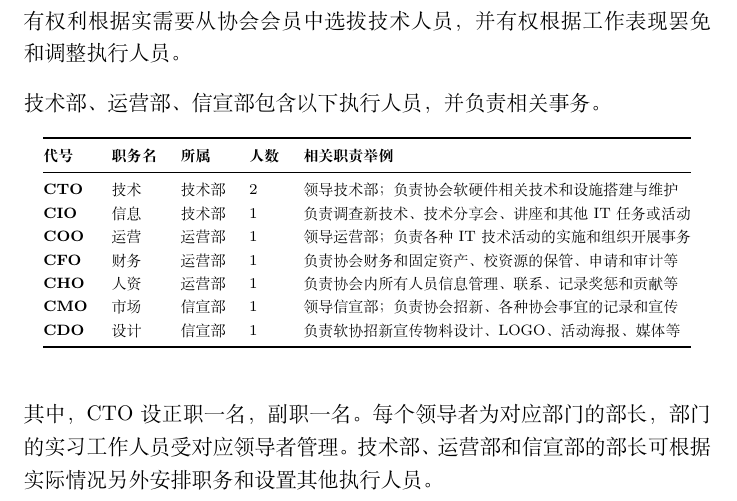
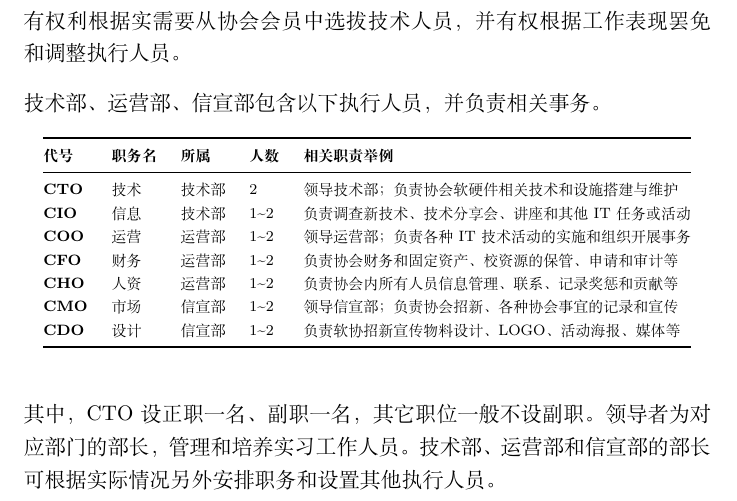
Before and after one commit to scnu-socoding/Articles-of-association-By-laws, a LaTeX document (tex/章程.tex): part of page 7 of 11, cut so that both start at the same text. Compiled offline with XeLaTeX.

Commit message:
修改下属机构职员人数定义

```diff
--- a/tex/章程.tex
+++ b/tex/章程.tex
@@ -213,25 +213,25 @@
 \textbf{代号} & \textbf{职务名} & \textbf{所属} & \textbf{人数} & \textbf{相关职责举例} \\
 \midrule()
 \endhead
-\textbf{CTO} & 技术 & 技术部 & \(2\) &
+\textbf{CTO} & 技术 & 技术部 & 2 &
 领导技术部；负责协会软硬件相关技术和设施搭建与维护 \\
-\textbf{CIO} & 信息 & 技术部 & \(1\) &
+\textbf{CIO} & 信息 & 技术部 & 1\textasciitilde 2 &
 负责调查新技术、技术分享会、讲座和其他 IT 任务或活动 \\
-\textbf{COO} & 运营 & 运营部 & \(1\) & 领导运营部；负责各种 IT
+\textbf{COO} & 运营 & 运营部 & 1\textasciitilde 2 & 领导运营部；负责各种 IT
 技术活动的实施和组织开展事务 \\
-\textbf{CFO} & 财务 & 运营部 & \(1\) &
+\textbf{CFO} & 财务 & 运营部 & 1\textasciitilde 2 &
 负责协会财务和固定资产、校资源的保管、申请和审计等 \\
-\textbf{CHO} & 人资 & 运营部 & \(1\) &
+\textbf{CHO} & 人资 & 运营部 & 1\textasciitilde 2 &
 负责协会内所有人员信息管理、联系、记录奖惩和贡献等 \\
-\textbf{CMO} & 市场 & 信宣部 & \(1\) &
+\textbf{CMO} & 市场 & 信宣部 & 1\textasciitilde 2 &
 领导信宣部；负责协会招新、各种协会事宜的记录和宣传 \\
-\textbf{CDO} & 设计 & 信宣部 & \(1\) &
+\textbf{CDO} & 设计 & 信宣部 & 1\textasciitilde 2 &
 负责软协招新宣传物料设计、LOGO、活动海报、媒体等 \\
 \bottomrule()
 \end{longtable}
 }
 其中，CTO
-设正职一名，副职一名。每个领导者为对应部门的部长，部门的实习工作人员受对应领导者管理。技术部、运营部和信宣部的部长可根据实际情况另外安排职务和设置其他执行人员。
+设正职一名、副职一名，其它职位一般不设副职。领导者为对应部门的部长，管理和培养实习工作人员。技术部、运营部和信宣部的部长可根据实际情况另外安排职务和设置其他执行人员。
 
 \hypertarget{ux7b2cux5341ux4e09ux6761-ux59d4ux5458ux4f1aux7684ux6743ux5229ux548cux4e49ux52a1}{%
 \subsubsection{第十三条\quad委员会的权利和义务}\label{ux7b2cux5341ux4e09ux6761-ux59d4ux5458ux4f1aux7684ux6743ux5229ux548cux4e49ux52a1}}
```
Also changed, not shown: cur/软件协会章程2022年8月初版.pdf, history/章程v4.pdf (added), tex/章程.tex (12 more changed lines), 1 other file.
